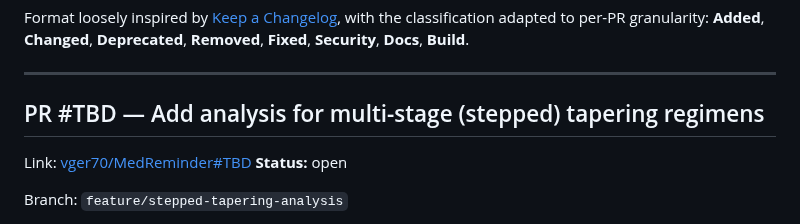
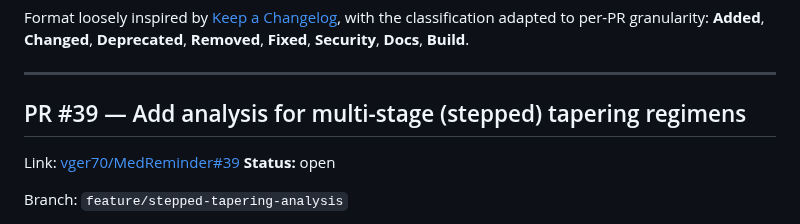
Before and after one commit to vger70/MedReminder, a Markdown page: CHANGE_LOG.md, the part around the change. Drawn GitHub-style.

Commit message:
Update CHANGE_LOG.md
Co-Authored-By: Claude Opus 4.8 (1M context) <noreply@anthropic.com>

```diff
--- a/CHANGE_LOG.md
+++ b/CHANGE_LOG.md
@@ -30,9 +30,9 @@ with the classification adapted to per-PR granularity: **Added**,
 
 ---
 
-## PR #TBD — Add analysis for multi-stage (stepped) tapering regimens
-
-Link: [vger70/MedReminder#TBD](https://github.com/vger70/MedReminder/pull/TBD)
+## PR #39 — Add analysis for multi-stage (stepped) tapering regimens
+
+Link: [vger70/MedReminder#39](https://github.com/vger70/MedReminder/pull/39)
 **Status:** open
 
 Branch: `feature/stepped-tapering-analysis`
```
